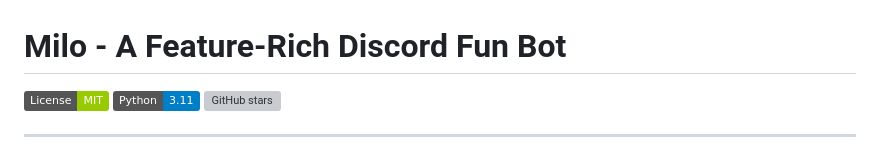
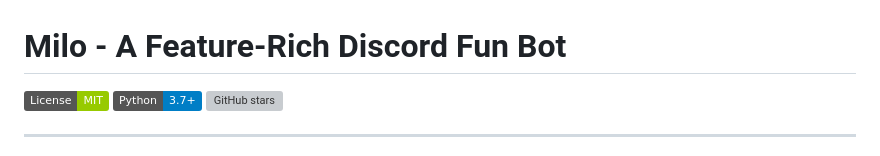
Before and after one commit to msgaxzzz/Milo-discord-fun-bot, a Markdown page: README.md, the part around the change. GitHub-like rendering; badges without logos; grey boxes are pictures that could not be loaded.

```diff
--- a/README.md
+++ b/README.md
@@ -1,7 +1,7 @@
 # Milo - A Feature-Rich Discord Fun Bot
 
 [![License: MIT](https://img.shields.io/badge/License-MIT-green.svg)](https://opensource.org/licenses/MIT)
-[![Python Version](https://img.shields.io/badge/Python-3.11-blue.svg)](https://www.python.org/downloads/release/python-3110/)
+[![Python Version](https://img.shields.io/badge/Python-3.7%2B-blue.svg)](https://www.python.org/downloads/release/python-3110/)
 [![GitHub stars](https://img.shields.io/github/stars/msgaxzzz/Milo-discord-fun-bot.svg?style=social&label=Star)](https://github.com/msgaxzzz/Milo-discord-fun-bot/stargazers)
 
 ---
```
